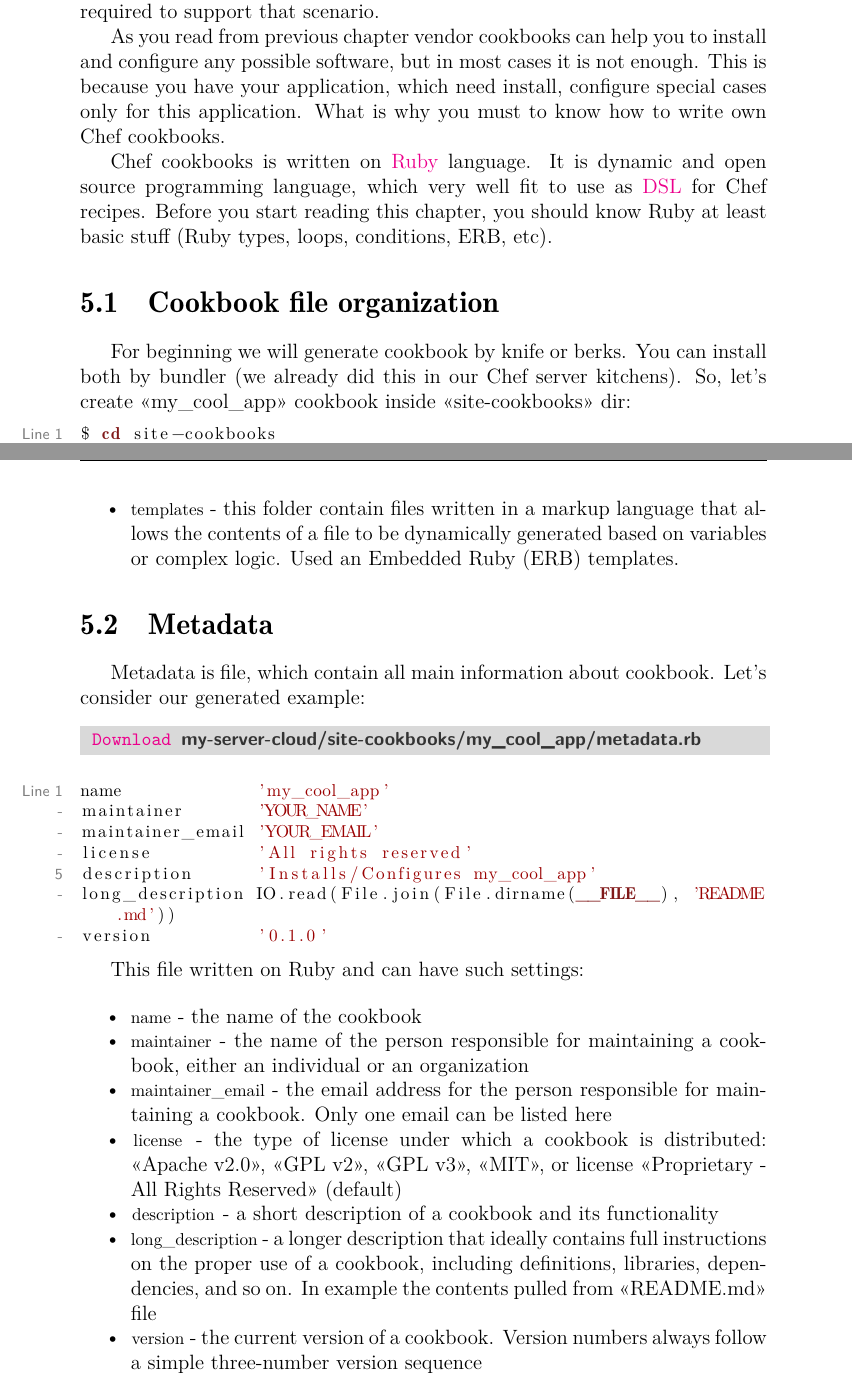
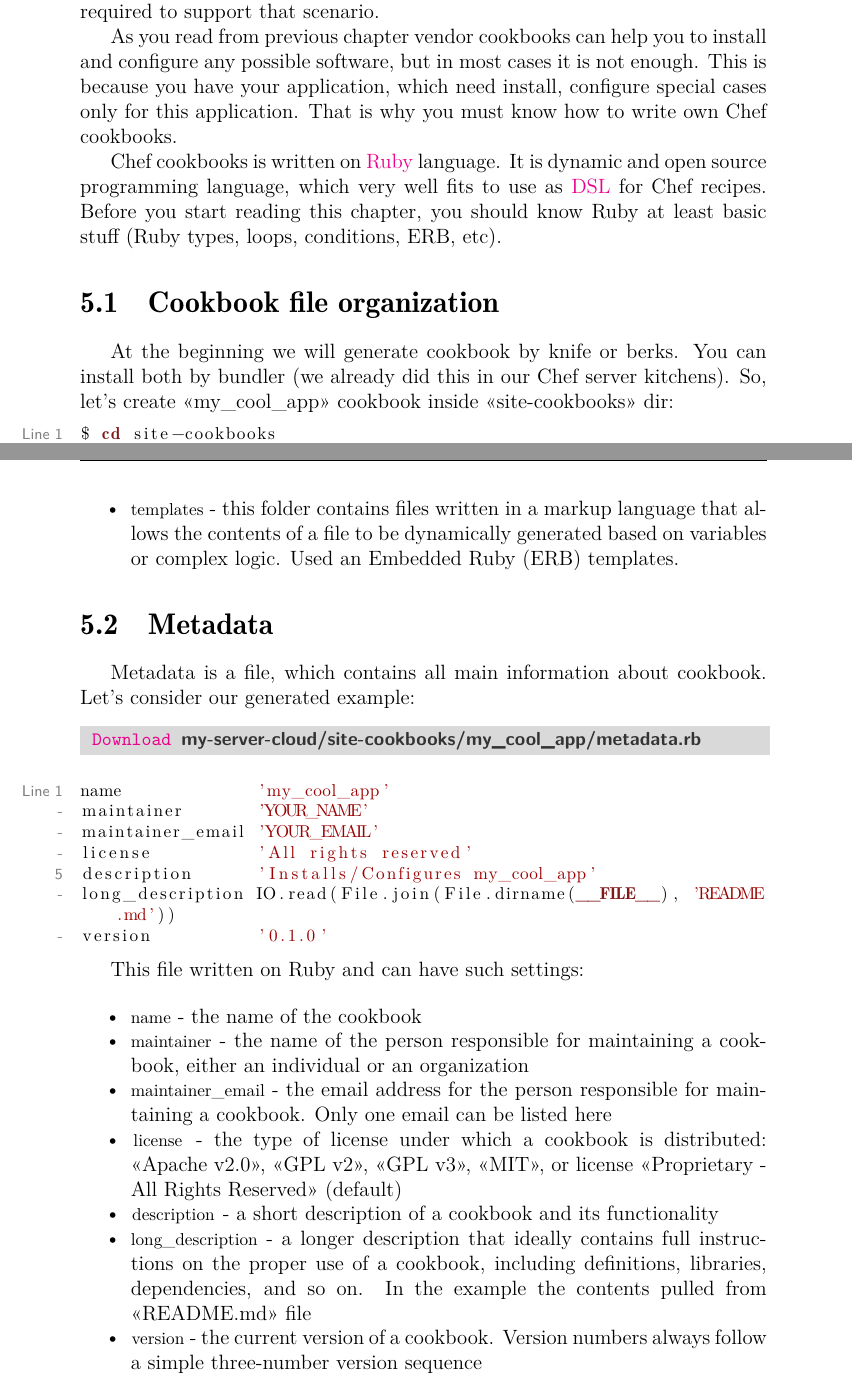
Before and after one commit to le0pard/chef_book, a LaTeX book (chef.tex, which reads writing_cookbooks.tex, writing_cookbooks/file_organization.tex, writing_cookbooks/metadata.tex): two parts of pages 50 and 52 of 156, joined at a grey line, cut so that both start at the same text. Compiled offline with pdfLaTeX.

Commit message:
Fixed typos for Writing Cookbooks chapter

```diff
--- a/writing_cookbooks.tex
+++ b/writing_cookbooks.tex
@@ -2,9 +2,9 @@
 
 A cookbook is the fundamental unit of configuration and policy distribution. Each cookbook defines a scenario, such as everything needed to install and configure MySQL, and then it contains all of the components that are required to support that scenario.
 
-As you read from previous chapter vendor cookbooks can help you to install and configure any possible software, but in most cases it is not enough. This is because you have your application, which need install, configure special cases only for this application. What is why you must to know how to write own Chef cookbooks.
+As you read from previous chapter vendor cookbooks can help you to install and configure any possible software, but in most cases it is not enough. This is because you have your application, which need install, configure special cases only for this application. That is why you must know how to write own Chef cookbooks.
 
-Chef cookbooks is written on \href{https://www.ruby-lang.org}{Ruby} language. It is dynamic and open source programming language, which very well fit to use as \href{http://en.wikipedia.org/wiki/Domain-specific\_language}{DSL} for Chef recipes. Before you start reading this chapter, you should know Ruby at least basic stuff (Ruby types, loops, conditions, ERB, etc).
+Chef cookbooks is written on \href{https://www.ruby-lang.org}{Ruby} language. It is dynamic and open source programming language, which very well fits to use as \href{http://en.wikipedia.org/wiki/Domain-specific\_language}{DSL} for Chef recipes. Before you start reading this chapter, you should know Ruby at least basic stuff (Ruby types, loops, conditions, ERB, etc).
 
 \input{writing_cookbooks/file_organization}
 \input{writing_cookbooks/metadata}
--- a/writing_cookbooks/file_organization.tex
+++ b/writing_cookbooks/file_organization.tex
@@ -1,7 +1,7 @@
 \section{Cookbook file organization}
 \label{sec:cookbook-files}
 
-For beginning we will generate cookbook by knife or berks. You can install both by bundler (we already did this in our Chef server kitchens). So, let's create <<my\_cool\_app>> cookbook inside <<site-cookbooks>> dir:
+At the beginning we will generate cookbook by knife or berks. You can install both by bundler (we already did this in our Chef server kitchens). So, let's create <<my\_cool\_app>> cookbook inside <<site-cookbooks>> dir:
 
 \begin{lstlisting}[language=Bash,label=lst:cookbook-organization1]
 $ cd site-cookbooks
@@ -60 +56,0 @@ Let's consider this structure:
-  \item \lstinline!templates! - this folder contain files written in a markup language that allows the contents of a file to be dynamically generated based on variables or complex logic. Used an Embedded Ruby (ERB) templates.
@@ -61 +60,2 @@ Let's consider this structure:
+  \item \lstinline!templates! - this folder contains files written in a markup language that allows the contents of a file to be dynamically generated based on variables or complex logic. Used an Embedded Ruby (ERB) templates.
 \end{itemize}
--- a/writing_cookbooks/metadata.tex
+++ b/writing_cookbooks/metadata.tex
@@ -1,7 +1,7 @@
 \section{Metadata}
 \label{sec:cookbook-metadata}
 
-Metadata is file, which contain all main information about cookbook. Let's consider our generated example:
+Metadata is a file, which contains all main information about cookbook. Let's consider our generated example:
 
 \begin{lstlisting}[label=lst:cookbook-metadata1,title=my-server-cloud/site-cookbooks/my\_cool\_app/metadata.rb]
 name             'my_cool_app'
@@ -21,7 +21,7 @@ This file written on Ruby and can have such settings:
   \item \lstinline!maintainer_email! - the email address for the person responsible for maintaining a cookbook. Only one email can be listed here
   \item \lstinline!license! - the type of license under which a cookbook is distributed: <<Apache v2.0>>, <<GPL v2>>, <<GPL v3>>, <<MIT>>, or license <<Proprietary - All Rights Reserved>> (default)
   \item \lstinline!description! - a short description of a cookbook and its functionality
-  \item \lstinline!long_description! - a longer description that ideally contains full instructions on the proper use of a cookbook, including definitions, libraries, dependencies, and so on. In example the contents pulled from <<README.md>> file
+  \item \lstinline!long_description! - a longer description that ideally contains full instructions on the proper use of a cookbook, including definitions, libraries, dependencies, and so on. In the example the contents pulled from <<README.md>> file
   \item \lstinline!version! - the current version of a cookbook. Version numbers always follow a simple three-number version sequence
   \item \lstinline!attribute! - the list of attributes that are required to configure a cookbook
   \item \lstinline!depends! - indicates that a cookbook has a dependency on another cookbook
```
Also changed, not shown: writing_cookbooks/lwrp.tex (+1 -1 lines), writing_cookbooks/ohai.tex (+1 -1 lines), writing_cookbooks/recipes.tex (+1 -1 lines), writing_cookbooks/resources.tex (line endings or trailing spaces), writing_cookbooks/file_organization.tex (14 more changed lines).
